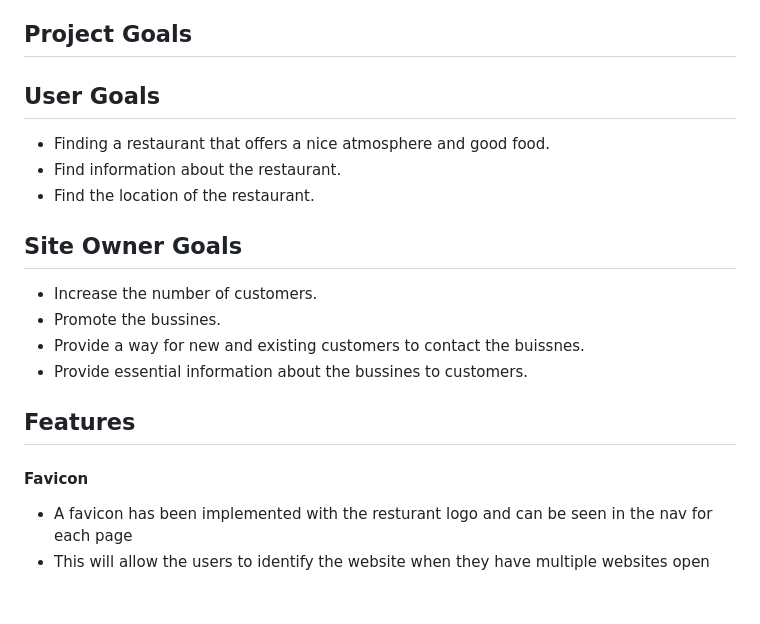
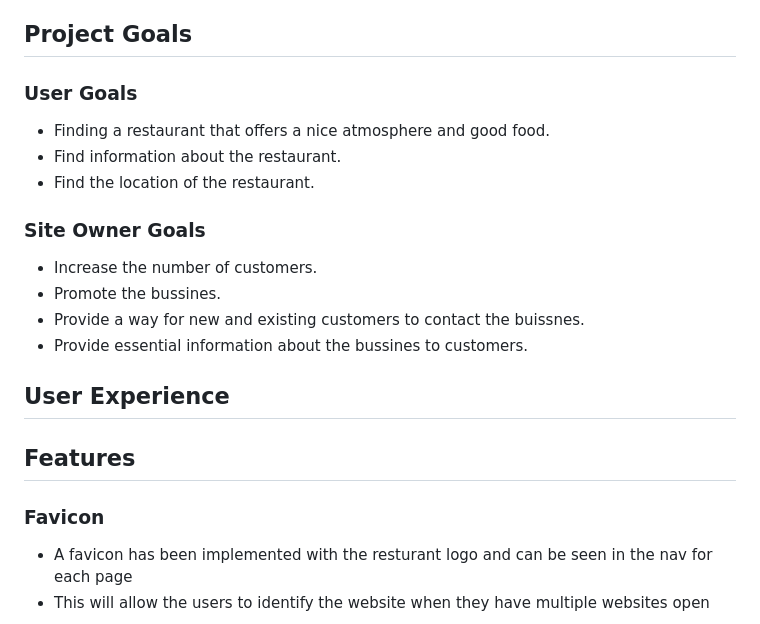
Before and after one commit to DanielE-J/Pancake-palace, a Markdown page: README.md, the part around the change. Drawn GitHub-style; blank space fills up the shorter version.

Commit message:
Added User Experience to readme

```diff
--- a/README.md
+++ b/README.md
@@ -48,23 +48,26 @@ The Pancake Palace is located in the public resturant of the castle in Stockholm
 
 ## Project Goals
 
-## User Goals
+### User Goals
 
 * Finding a restaurant that offers a nice atmosphere and good food.
 * Find information about the restaurant.
 * Find the location of the restaurant.
 
-## Site Owner Goals
+### Site Owner Goals
 
 * Increase the number of customers.
 * Promote the bussines.
 * Provide a way for new and existing customers to contact the buissnes.
 * Provide essential information about the bussines to customers.
 
+## User Experience
+
+
 
 ## Features
 
-#### Favicon
+### Favicon
 * A favicon has been implemented with the resturant logo and can be seen in the nav for each page
 * This will allow the users to identify the website when they have multiple websites open
 
```
